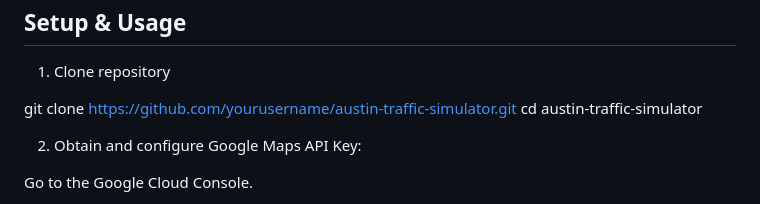
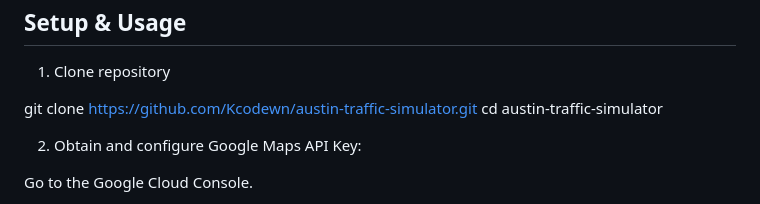
Before and after one commit to Kcodewn/AustinTrafficFlow, a Markdown page: README.md, the part around the change. Drawn GitHub-style.

```diff
--- a/README.md
+++ b/README.md
@@ -25,7 +25,7 @@ Establish baseline performance (MAE, RMSE) for future model improvements.
 
 1. Clone repository
 
-git clone https://github.com/yourusername/austin-traffic-simulator.git
+git clone https://github.com/Kcodewn/austin-traffic-simulator.git
 cd austin-traffic-simulator
 
 2. Obtain and configure Google Maps API Key:
```
